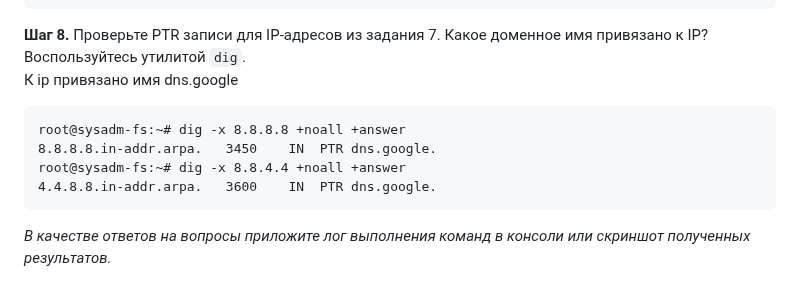
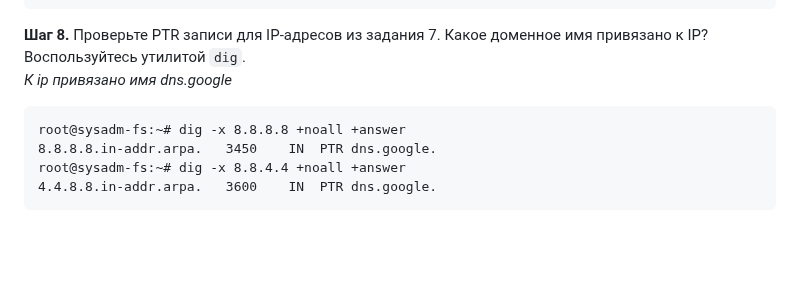
Before and after one commit to Alexander-Sharygin/devops-netology, a Markdown page: 03-sysadmin-06-net/README.md, the part around one of its changes. Drawn GitHub-style; blank space fills up the shorter version.

`````diff
--- a/03-sysadmin-06-net/README.md
+++ b/03-sysadmin-06-net/README.md
@@ -85,12 +84,10 @@ dns.google.		236	IN	A	8.8.8.8
 dns.google.		236	IN	A	8.8.4.4
 ````
 **Шаг 8.** Проверьте PTR записи для IP-адресов из задания 7. Какое доменное имя привязано к IP? Воспользуйтесь утилитой `dig`.
-К ip привязано имя dns.google
+*К ip привязано имя dns.google*
 ````text
 root@sysadm-fs:~# dig -x 8.8.8.8 +noall +answer
 8.8.8.8.in-addr.arpa.	3450	IN	PTR	dns.google.
 root@sysadm-fs:~# dig -x 8.8.4.4 +noall +answer
 4.4.8.8.in-addr.arpa.	3600	IN	PTR	dns.google.
 ````
-
-*В качестве ответов на вопросы приложите лог выполнения команд в консоли или скриншот полученных результатов.*
`````
Also changed, not shown: other parts of 03-sysadmin-06-net/README.md (+8 -9 lines).
